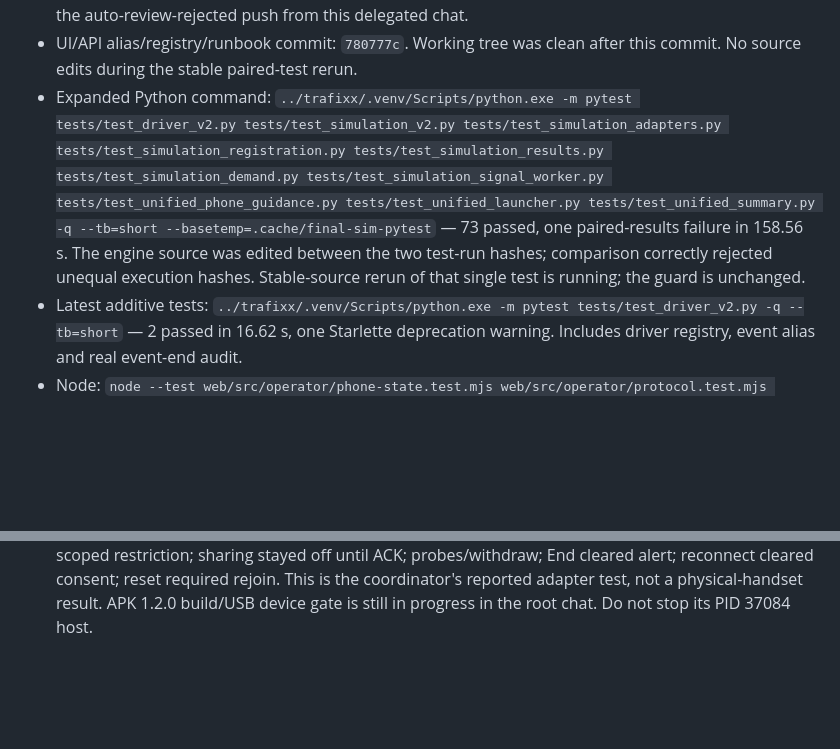
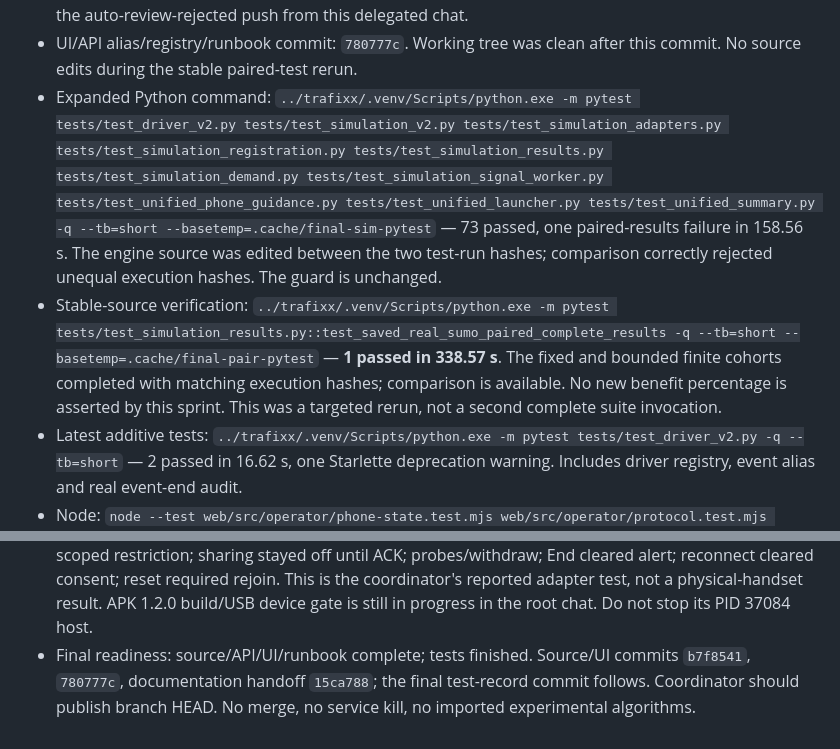
Before and after one commit to makekush7-netizen/Traffix-, a Markdown page: docs/final-sim-status.md, 2 parts joined by grey strips. Drawn GitHub-style; blank space fills up the shorter version.

Commit message:
Record passing stable simulation comparison acceptance

```diff
--- a/docs/final-sim-status.md
+++ b/docs/final-sim-status.md
@@ -12,9 +12,11 @@ Contract frozen and implemented for native app integration.
 - Source files `flow_policy.py`, `speed_advice.py`, `queued_pressure.py` are absent in this verified base. Do not advertise other-laptop experiments or replay artifacts as installed here.
 - Core commit: `b7f8541`. Local commit is ready. Coordinator handles publication centrally; do not retry the auto-review-rejected push from this delegated chat.
 - UI/API alias/registry/runbook commit: `780777c`. Working tree was clean after this commit. No source edits during the stable paired-test rerun.
-- Expanded Python command: `../trafixx/.venv/Scripts/python.exe -m pytest tests/test_driver_v2.py tests/test_simulation_v2.py tests/test_simulation_adapters.py tests/test_simulation_registration.py tests/test_simulation_results.py tests/test_simulation_demand.py tests/test_simulation_signal_worker.py tests/test_unified_phone_guidance.py tests/test_unified_launcher.py tests/test_unified_summary.py -q --tb=short --basetemp=.cache/final-sim-pytest` — 73 passed, one paired-results failure in 158.56 s. The engine source was edited between the two test-run hashes; comparison correctly rejected unequal execution hashes. Stable-source rerun of that single test is running; the guard is unchanged.
+- Expanded Python command: `../trafixx/.venv/Scripts/python.exe -m pytest tests/test_driver_v2.py tests/test_simulation_v2.py tests/test_simulation_adapters.py tests/test_simulation_registration.py tests/test_simulation_results.py tests/test_simulation_demand.py tests/test_simulation_signal_worker.py tests/test_unified_phone_guidance.py tests/test_unified_launcher.py tests/test_unified_summary.py -q --tb=short --basetemp=.cache/final-sim-pytest` — 73 passed, one paired-results failure in 158.56 s. The engine source was edited between the two test-run hashes; comparison correctly rejected unequal execution hashes. The guard is unchanged.
+- Stable-source verification: `../trafixx/.venv/Scripts/python.exe -m pytest tests/test_simulation_results.py::test_saved_real_sumo_paired_complete_results -q --tb=short --basetemp=.cache/final-pair-pytest` — **1 passed in 338.57 s**. The fixed and bounded finite cohorts completed with matching execution hashes; comparison is available. No new benefit percentage is asserted by this sprint. This was a targeted rerun, not a second complete suite invocation.
 - Latest additive tests: `../trafixx/.venv/Scripts/python.exe -m pytest tests/test_driver_v2.py -q --tb=short` — 2 passed in 16.62 s, one Starlette deprecation warning. Includes driver registry, event alias and real event-end audit.
 - Node: `node --test web/src/operator/phone-state.test.mjs web/src/operator/protocol.test.mjs web/src/shared/vehicle-motion.test.mjs web/src/shared/vehicle-picking.test.mjs web/src/shared/signal-presentation.test.mjs` — 24 passed. `node --check web/src/operator/phone.js` and `node --check web/src/operator/app.js` passed.
 - Browser fallback waits for matching consent/decision ACK, shows worker-confirmed route application, disables duplicate decisions, withdraws on background, starts sharing off on reconnect, and polls own route restriction alerts. Replay omits live phone overlays. Sensor-outage effect is accurately labelled. Bullet-only presenter runbook: `docs/final-demo-script.md`.
 - Evidence scope: real SUMO plus in-process authenticated clients and pure Node tests. Physical device, fresh browser interaction and two-laptop acceptance remain coordinator gates. Existing 8004/8005 services were not touched.
 - Coordinator-reported live-host native-adapter gate on port 8013 passed: actual TypeScript client over HTTP/WebSocket; edge-ID-to-geometry route mapping; Preview produced no alert; Apply delivered scoped restriction; sharing stayed off until ACK; probes/withdraw; End cleared alert; reconnect cleared consent; reset required rejoin. This is the coordinator's reported adapter test, not a physical-handset result. APK 1.2.0 build/USB device gate is still in progress in the root chat. Do not stop its PID 37084 host.
+- Final readiness: source/API/UI/runbook complete; tests finished. Source/UI commits `b7f8541`, `780777c`, documentation handoff `15ca788`; the final test-record commit follows. Coordinator should publish branch HEAD. No merge, no service kill, no imported experimental algorithms.
```
